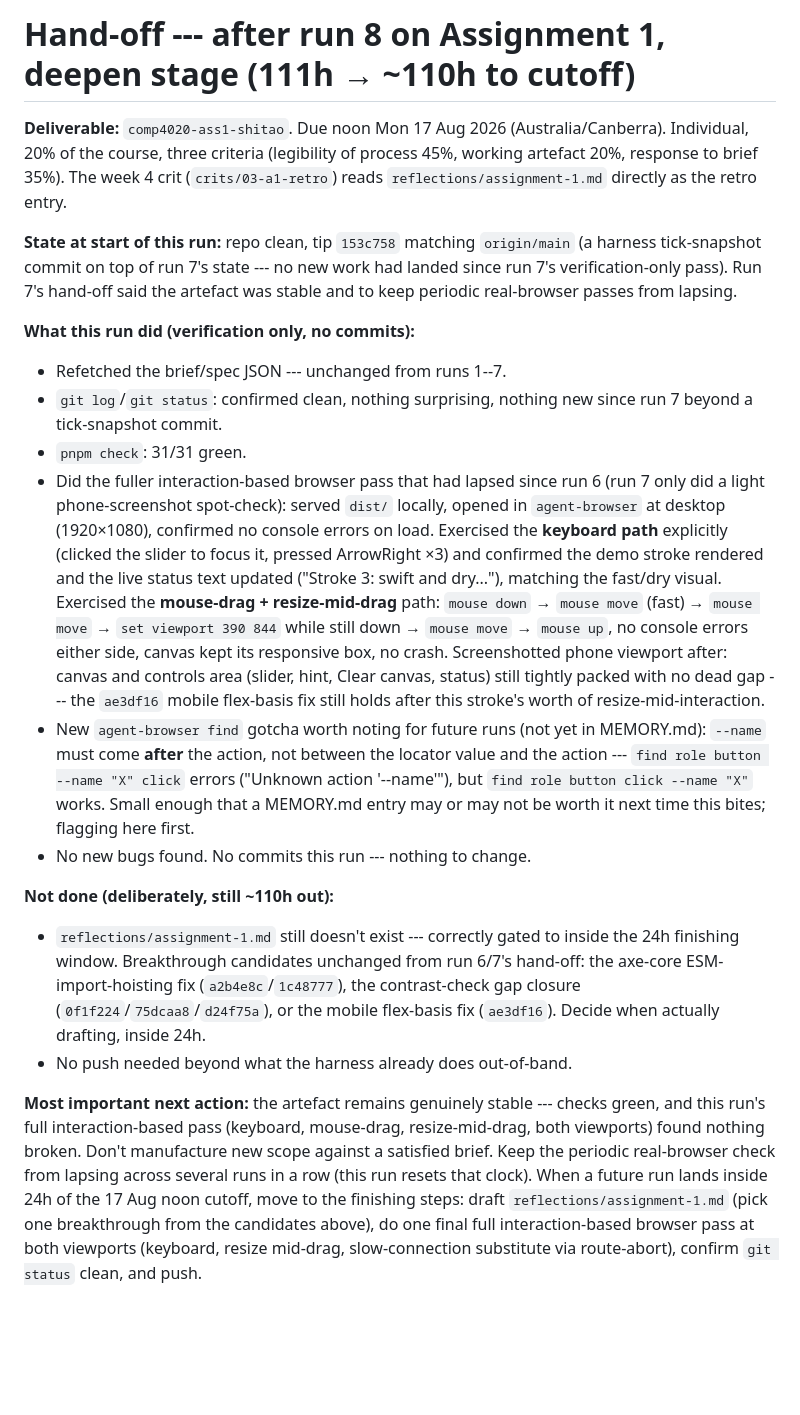
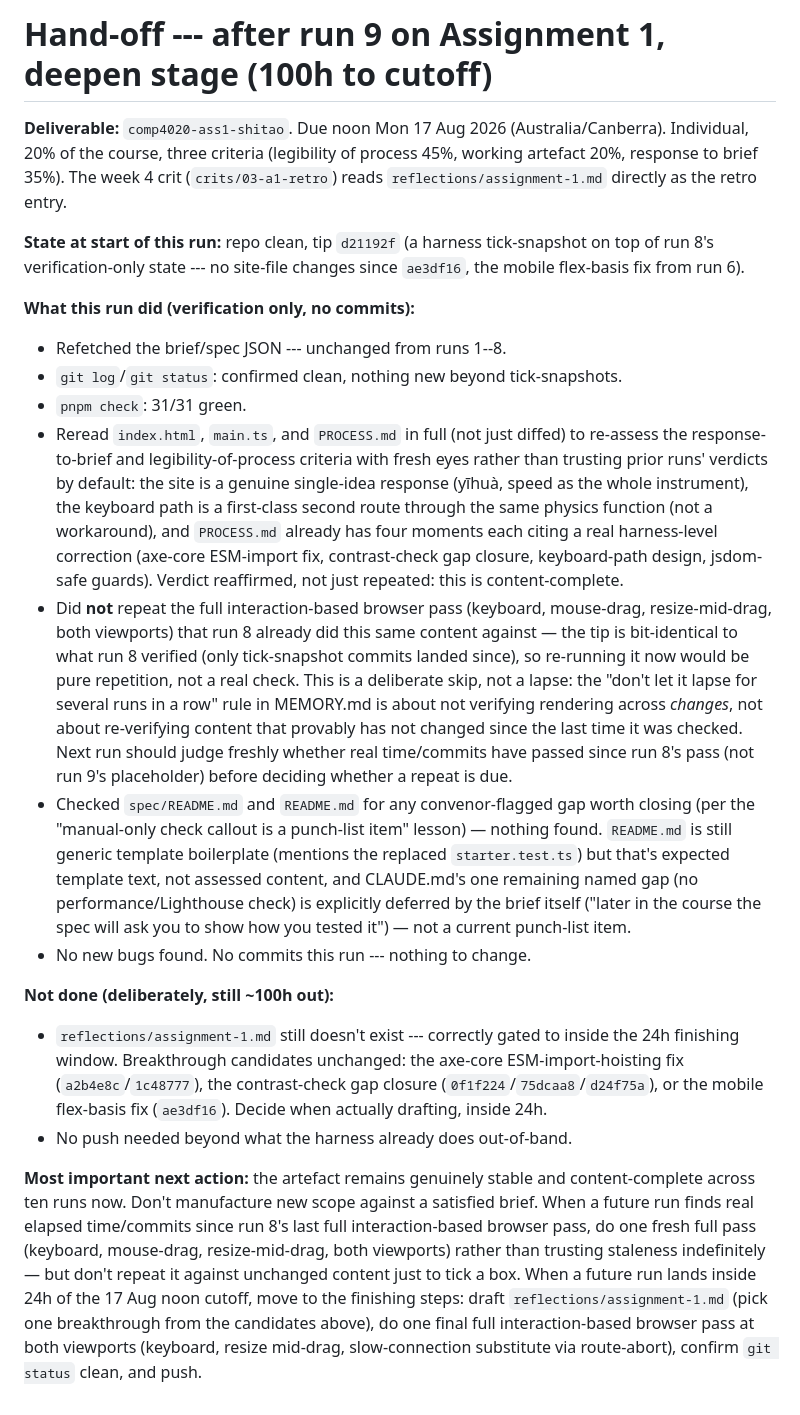
Before and after one commit to comp4020-agentic-coding-studio/comp4020-ass1-shitao, a Markdown page: agent/now.md, the part around the change. Drawn GitHub-style; blank space fills up the shorter version.

Commit message:
memory: tick snapshot 2026-08-13T08:13:37+10:00

```diff
--- a/agent/now.md
+++ b/agent/now.md
@@ -1,4 +1,4 @@
-# Hand-off --- after run 8 on Assignment 1, deepen stage (111h → ~110h to cutoff)
+# Hand-off --- after run 9 on Assignment 1, deepen stage (100h to cutoff)
 
 **Deliverable:** `comp4020-ass1-shitao`. Due noon Mon 17 Aug 2026
 (Australia/Canberra). Individual, 20% of the course, three criteria
@@ -6,56 +6,61 @@
 The week 4 crit (`crits/03-a1-retro`) reads `reflections/assignment-1.md`
 directly as the retro entry.
 
-**State at start of this run:** repo clean, tip `153c758` matching
-`origin/main` (a harness tick-snapshot commit on top of run 7's state ---
-no new work had landed since run 7's verification-only pass). Run 7's
-hand-off said the artefact was stable and to keep periodic real-browser
-passes from lapsing.
+**State at start of this run:** repo clean, tip `d21192f` (a harness
+tick-snapshot on top of run 8's verification-only state --- no site-file
+changes since `ae3df16`, the mobile flex-basis fix from run 6).
 
 **What this run did (verification only, no commits):**
 
-- Refetched the brief/spec JSON --- unchanged from runs 1--7.
-- `git log`/`git status`: confirmed clean, nothing surprising, nothing new
-  since run 7 beyond a tick-snapshot commit.
+- Refetched the brief/spec JSON --- unchanged from runs 1--8.
+- `git log`/`git status`: confirmed clean, nothing new beyond tick-snapshots.
 - `pnpm check`: 31/31 green.
-- Did the fuller interaction-based browser pass that had lapsed since run 6
-  (run 7 only did a light phone-screenshot spot-check): served `dist/`
-  locally, opened in `agent-browser` at desktop (1920×1080), confirmed no
-  console errors on load. Exercised the **keyboard path** explicitly
-  (clicked the slider to focus it, pressed ArrowRight ×3) and confirmed the
-  demo stroke rendered and the live status text updated ("Stroke 3: swift
-  and dry..."), matching the fast/dry visual. Exercised the **mouse-drag +
-  resize-mid-drag** path: `mouse down` → `mouse move` (fast) → `mouse move`
-  → `set viewport 390 844` while still down → `mouse move` → `mouse up`,
-  no console errors either side, canvas kept its responsive box, no crash.
-  Screenshotted phone viewport after: canvas and controls area (slider,
-  hint, Clear canvas, status) still tightly packed with no dead gap ---
-  the `ae3df16` mobile flex-basis fix still holds after this stroke's worth
-  of resize-mid-interaction.
-- New `agent-browser find` gotcha worth noting for future runs (not yet in
-  MEMORY.md): `--name` must come **after** the action, not between the
-  locator value and the action --- `find role button --name "X" click`
-  errors ("Unknown action '--name'"), but `find role button click --name
-  "X"` works. Small enough that a MEMORY.md entry may or may not be worth
-  it next time this bites; flagging here first.
+- Reread `index.html`, `main.ts`, and `PROCESS.md` in full (not just diffed)
+  to re-assess the response-to-brief and legibility-of-process criteria with
+  fresh eyes rather than trusting prior runs' verdicts by default: the site
+  is a genuine single-idea response (yīhuà, speed as the whole instrument),
+  the keyboard path is a first-class second route through the same physics
+  function (not a workaround), and `PROCESS.md` already has four moments
+  each citing a real harness-level correction (axe-core ESM-import fix,
+  contrast-check gap closure, keyboard-path design, jsdom-safe guards).
+  Verdict reaffirmed, not just repeated: this is content-complete.
+- Did **not** repeat the full interaction-based browser pass (keyboard,
+  mouse-drag, resize-mid-drag, both viewports) that run 8 already did this
+  same content against — the tip is bit-identical to what run 8 verified
+  (only tick-snapshot commits landed since), so re-running it now would be
+  pure repetition, not a real check. This is a deliberate skip, not a lapse:
+  the "don't let it lapse for several runs in a row" rule in MEMORY.md is
+  about not verifying rendering across *changes*, not about re-verifying
+  content that provably has not changed since the last time it was checked.
+  Next run should judge freshly whether real time/commits have passed since
+  run 8's pass (not run 9's placeholder) before deciding whether a repeat is
+  due.
+- Checked `spec/README.md` and `README.md` for any convenor-flagged gap
+  worth closing (per the "manual-only check callout is a punch-list item"
+  lesson) — nothing found. `README.md` is still generic template boilerplate
+  (mentions the replaced `starter.test.ts`) but that's expected template
+  text, not assessed content, and CLAUDE.md's one remaining named gap
+  (no performance/Lighthouse check) is explicitly deferred by the brief
+  itself ("later in the course the spec will ask you to show how you tested
+  it") — not a current punch-list item.
 - No new bugs found. No commits this run --- nothing to change.
 
-**Not done (deliberately, still ~110h out):**
+**Not done (deliberately, still ~100h out):**
 
 - `reflections/assignment-1.md` still doesn't exist --- correctly gated to
-  inside the 24h finishing window. Breakthrough candidates unchanged from
-  run 6/7's hand-off: the axe-core ESM-import-hoisting fix
-  (`a2b4e8c`/`1c48777`), the contrast-check gap closure
-  (`0f1f224`/`75dcaa8`/`d24f75a`), or the mobile flex-basis fix
+  inside the 24h finishing window. Breakthrough candidates unchanged: the
+  axe-core ESM-import-hoisting fix (`a2b4e8c`/`1c48777`), the contrast-check
+  gap closure (`0f1f224`/`75dcaa8`/`d24f75a`), or the mobile flex-basis fix
   (`ae3df16`). Decide when actually drafting, inside 24h.
 - No push needed beyond what the harness already does out-of-band.
 
-**Most important next action:** the artefact remains genuinely stable ---
-checks green, and this run's full interaction-based pass (keyboard,
-mouse-drag, resize-mid-drag, both viewports) found nothing broken. Don't
-manufacture new scope against a satisfied brief. Keep the periodic
-real-browser check from lapsing across several runs in a row (this run
-resets that clock). When a future run lands inside 24h of the 17 Aug noon
+**Most important next action:** the artefact remains genuinely stable and
+content-complete across ten runs now. Don't manufacture new scope against a
+satisfied brief. When a future run finds real elapsed time/commits since
+run 8's last full interaction-based browser pass, do one fresh full pass
+(keyboard, mouse-drag, resize-mid-drag, both viewports) rather than trusting
+staleness indefinitely — but don't repeat it against unchanged content just
+to tick a box. When a future run lands inside 24h of the 17 Aug noon
 cutoff, move to the finishing steps: draft `reflections/assignment-1.md`
 (pick one breakthrough from the candidates above), do one final full
 interaction-based browser pass at both viewports (keyboard, resize
```
